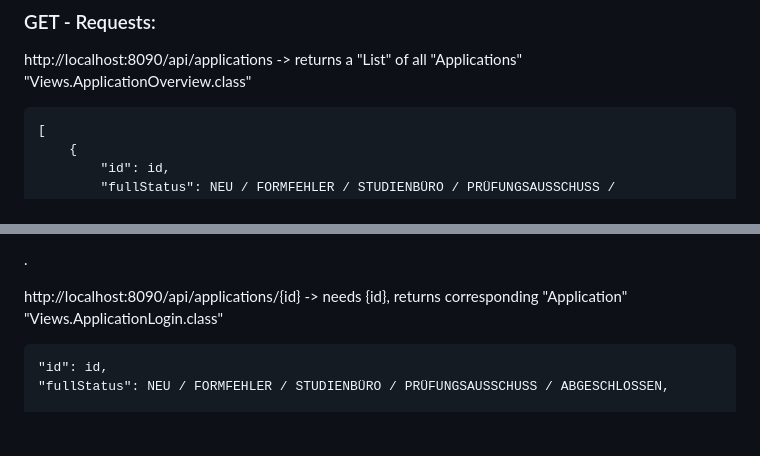
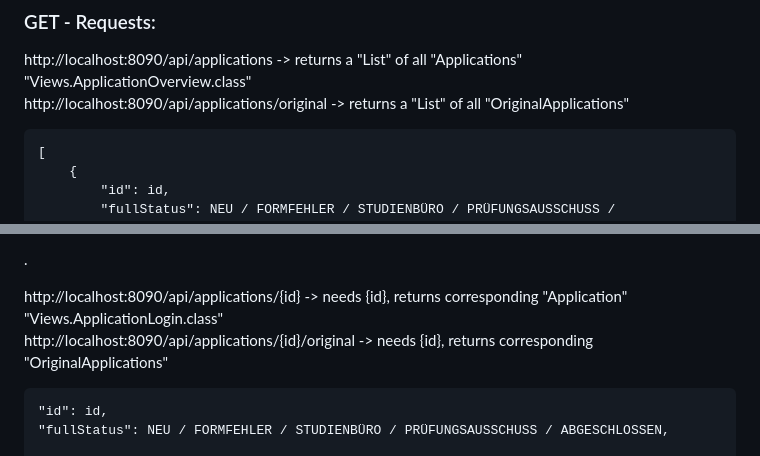
Before and after one commit to FADEFRE/uniwebsite, a Markdown page: README.md, 2 parts joined by grey strips. GitHub-like rendering; blank space fills up the shorter version.

Commit message:
added new requests

```diff
--- a/README.md
+++ b/README.md
@@ -56,6 +56,7 @@ Admin:
 
 http://localhost:8090/api/applications -> returns a "List" of all "Applications"
 "Views.ApplicationOverview.class"
+http://localhost:8090/api/applications/original -> returns a "List" of all "OriginalApplications"
 
     [
         {
@@ -86,6 +87,7 @@ http://localhost:8090/api/applications -> returns a "List" of all "Applications"
 
 http://localhost:8090/api/applications/{id} -> needs {id}, returns corresponding "Application"
 "Views.ApplicationLogin.class"
+http://localhost:8090/api/applications/{id}/original -> needs {id}, returns corresponding "OriginalApplications"
 
     "id": id,
     "fullStatus": NEU / FORMFEHLER / STUDIENBÜRO / PRÜFUNGSAUSSCHUSS / ABGESCHLOSSEN,
```
